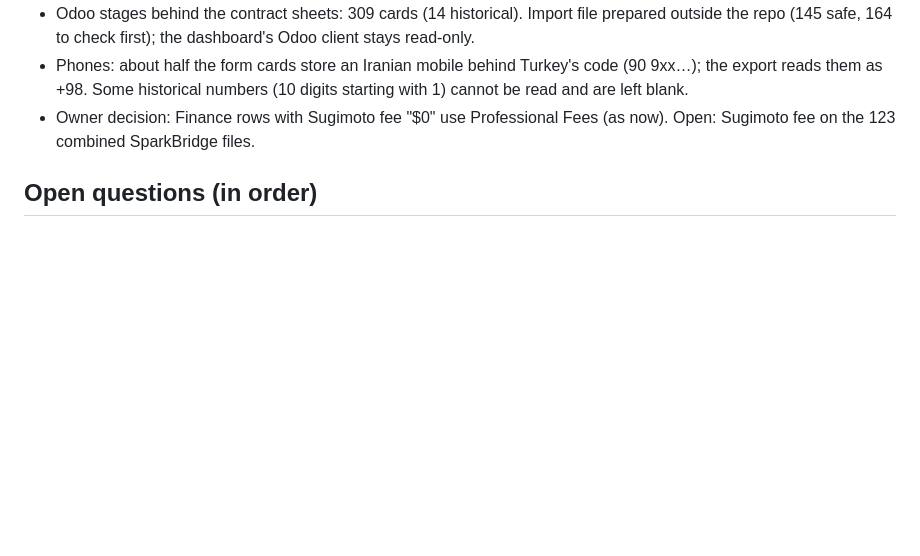
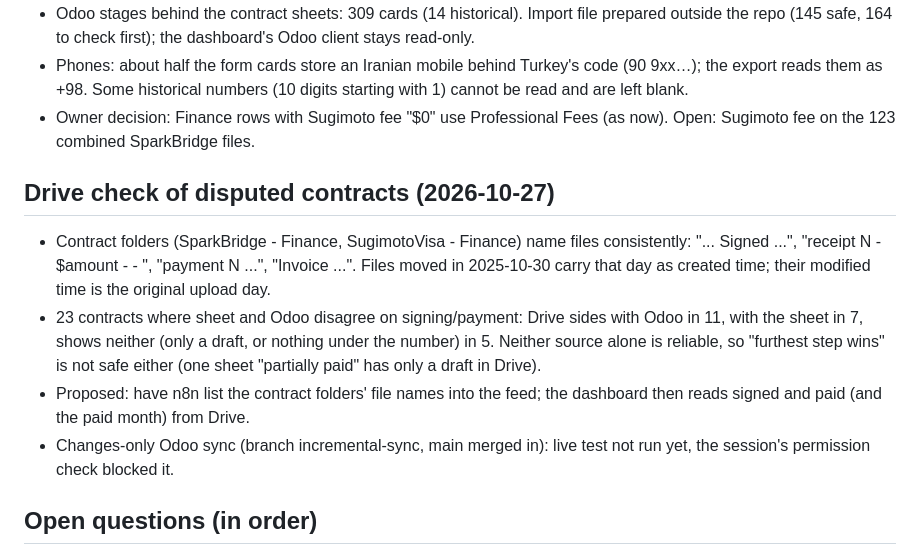
Before and after one commit to yusugimoto7/sugimoto-lead-journey, a Markdown page: STATUS.md, the part around the change. Drawn GitHub-style; blank space fills up the shorter version.

Commit message:
STATUS: Drive check of disputed contracts
Co-Authored-By: Claude Opus 5.5 <noreply@anthropic.com>
Claude-Session: https://claude.ai/code/session_015RbEesvwsETto61Qfu4RJt

```diff
--- a/STATUS.md
+++ b/STATUS.md
@@ -245,6 +245,18 @@ Working notes so a new session can pick up where the last one stopped.
 - Owner decision: Finance rows with Sugimoto fee "$0" use Professional Fees (as now). Open: Sugimoto fee on the 123
   combined SparkBridge files.
 
+## Drive check of disputed contracts (2026-10-27)
+- Contract folders (SparkBridge - Finance, SugimotoVisa - Finance) name files consistently: "... Signed ...",
+  "receipt N - $amount - <contract no> - <name>", "payment N ...", "Invoice ...". Files moved in 2025-10-30 carry that
+  day as created time; their modified time is the original upload day.
+- 23 contracts where sheet and Odoo disagree on signing/payment: Drive sides with Odoo in 11, with the sheet in 7, shows
+  neither (only a draft, or nothing under the number) in 5. Neither source alone is reliable, so "furthest step wins"
+  is not safe either (one sheet "partially paid" has only a draft in Drive).
+- Proposed: have n8n list the contract folders' file names into the feed; the dashboard then reads signed and paid
+  (and the paid month) from Drive.
+- Changes-only Odoo sync (branch incremental-sync, main merged in): live test not run yet, the session's permission
+  check blocked it.
+
 ## Open questions (in order)
 1. ANSWERED: historical cards are empty in Odoo. Decide: build the Sheets reader (option A) or run
    `sheet_backfill.py` against historical cards so Odoo holds it (needs write access outside this dashboard).
```
